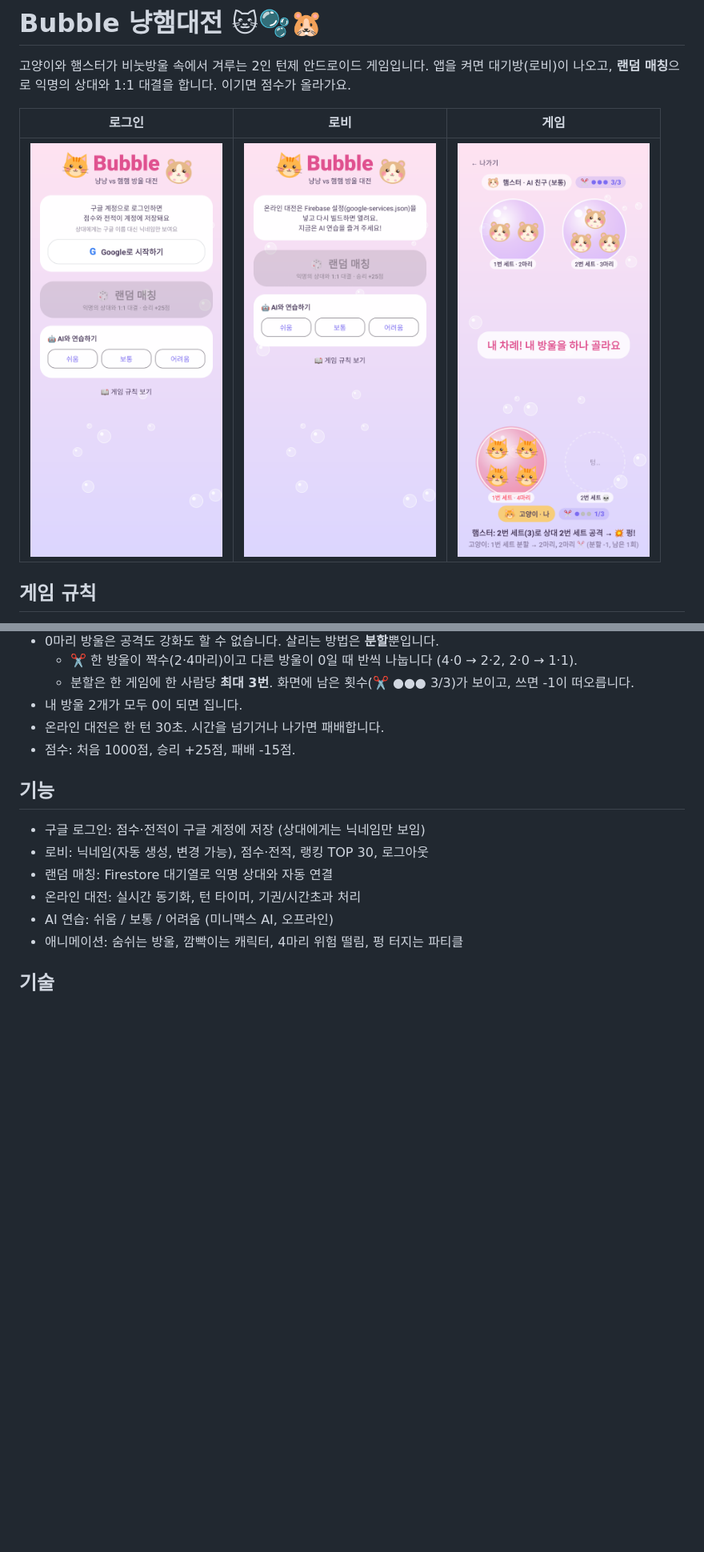
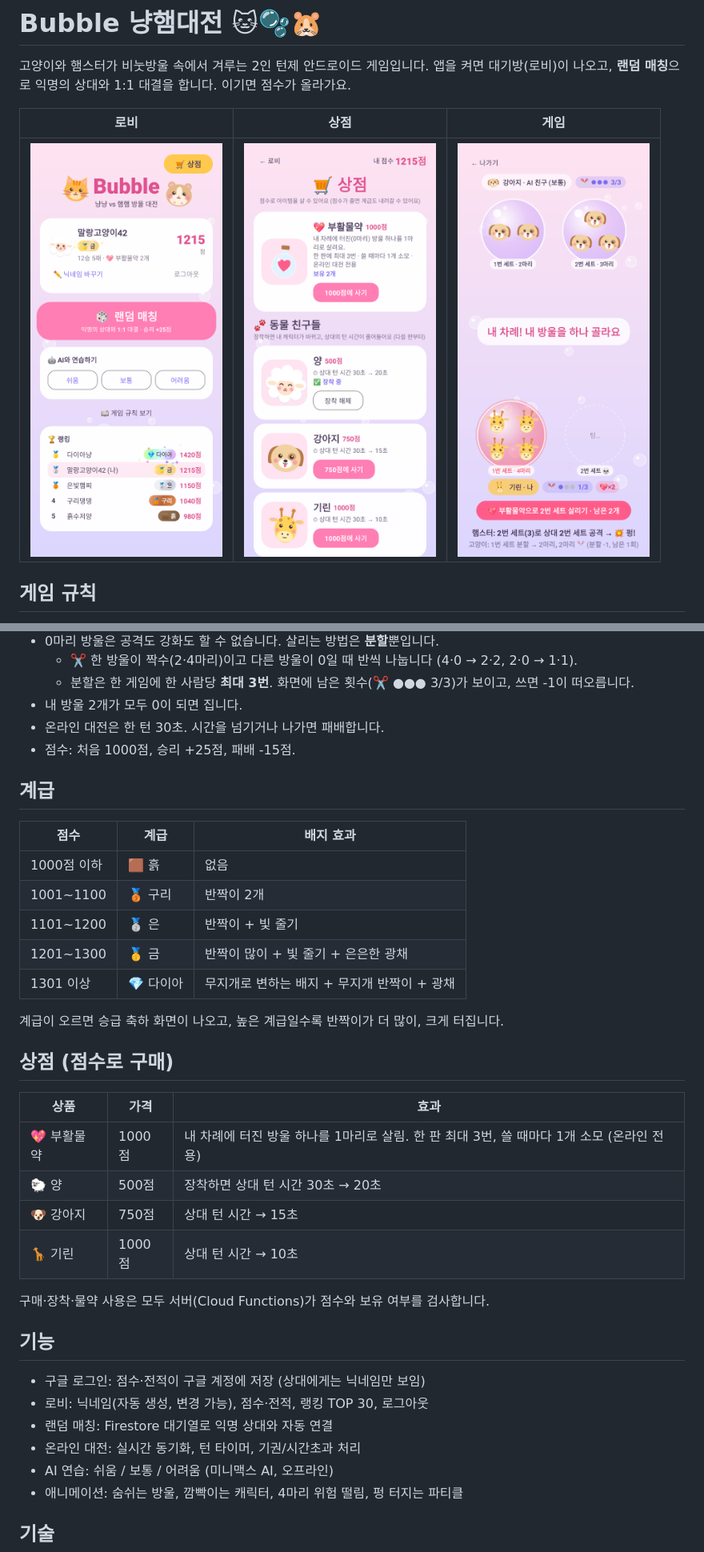
Before and after one commit to softrime0-77/Bubble, a Markdown page: README.md, 2 parts joined by grey strips. Shown at 80% size. GitHub-like rendering; pictures changed too: docs/game.png, docs/lobby_ranks.png (added), docs/shop.png (added); blank space fills up the shorter version.

```diff
--- a/README.md
+++ b/README.md
@@ -3,9 +3,9 @@
 고양이와 햄스터가 비눗방울 속에서 겨루는 2인 턴제 안드로이드 게임입니다.
 앱을 켜면 대기방(로비)이 나오고, **랜덤 매칭**으로 익명의 상대와 1:1 대결을 합니다. 이기면 점수가 올라가요.
 
-| 로그인 | 로비 | 게임 |
+| 로비 | 상점 | 게임 |
 |---|---|---|
-| <img src="docs/login.png" width="240"> | <img src="docs/lobby.png" width="240"> | <img src="docs/game.png" width="240"> |
+| <img src="docs/lobby_ranks.png" width="240"> | <img src="docs/shop.png" width="240"> | <img src="docs/game.png" width="240"> |
 
 ## 게임 규칙
 
@@ -20,6 +20,29 @@
 - 내 방울 2개가 모두 0이 되면 집니다.
 - 온라인 대전은 한 턴 30초. 시간을 넘기거나 나가면 패배합니다.
 - 점수: 처음 1000점, 승리 +25점, 패배 -15점.
+
+## 계급
+
+| 점수 | 계급 | 배지 효과 |
+|---|---|---|
+| 1000점 이하 | 🟫 흙 | 없음 |
+| 1001~1100 | 🥉 구리 | 반짝이 2개 |
+| 1101~1200 | 🥈 은 | 반짝이 + 빛 줄기 |
+| 1201~1300 | 🥇 금 | 반짝이 많이 + 빛 줄기 + 은은한 광채 |
+| 1301 이상 | 💎 다이아 | 무지개로 변하는 배지 + 무지개 반짝이 + 광채 |
+
+계급이 오르면 승급 축하 화면이 나오고, 높은 계급일수록 반짝이가 더 많이, 크게 터집니다.
+
+## 상점 (점수로 구매)
+
+| 상품 | 가격 | 효과 |
+|---|---|---|
+| 💖 부활물약 | 1000점 | 내 차례에 터진 방울 하나를 1마리로 살림. 한 판 최대 3번, 쓸 때마다 1개 소모 (온라인 전용) |
+| 🐑 양 | 500점 | 장착하면 상대 턴 시간 30초 → 20초 |
+| 🐶 강아지 | 750점 | 상대 턴 시간 → 15초 |
+| 🦒 기린 | 1000점 | 상대 턴 시간 → 10초 |
+
+구매·장착·물약 사용은 모두 서버(Cloud Functions)가 점수와 보유 여부를 검사합니다.
 
 ## 기능
 
```
Also changed, not shown: 15 other files.
